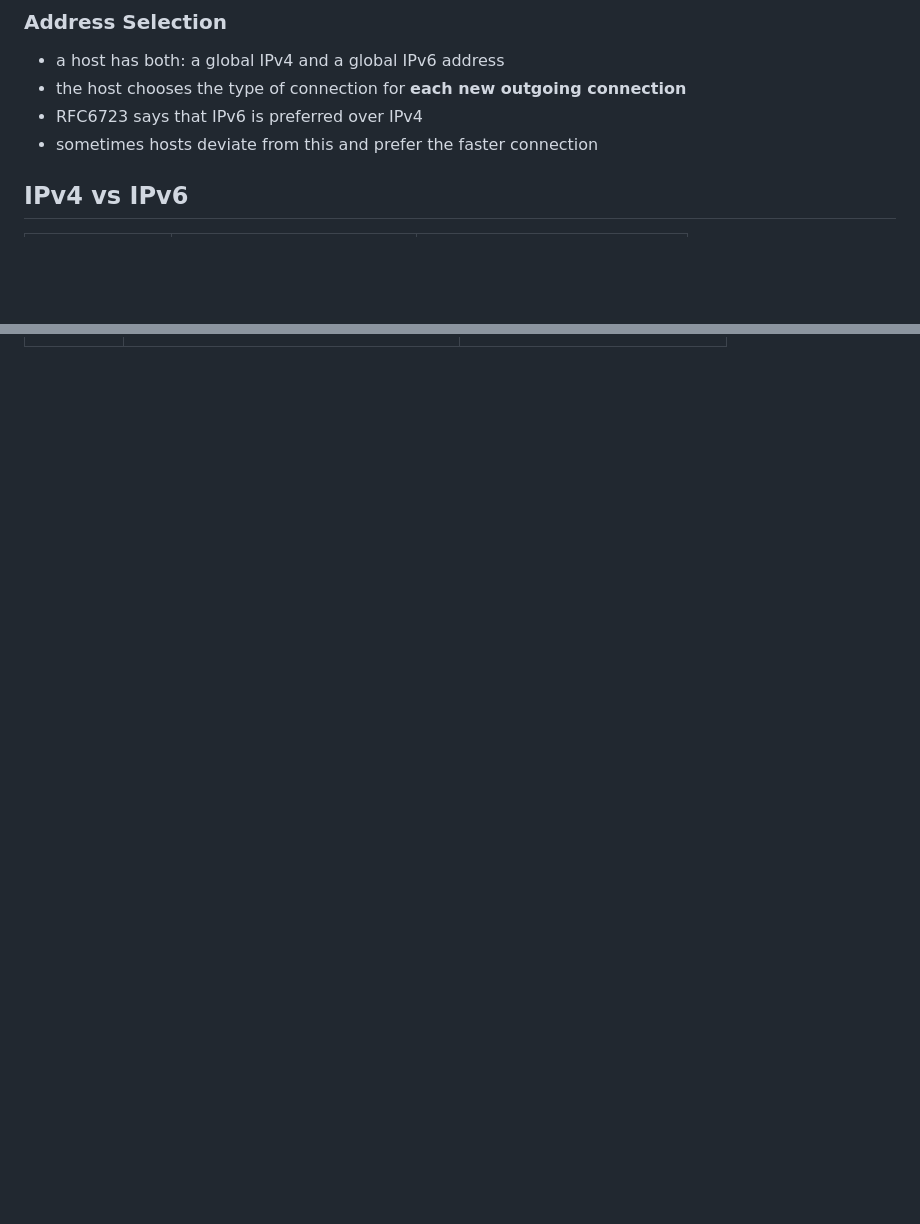
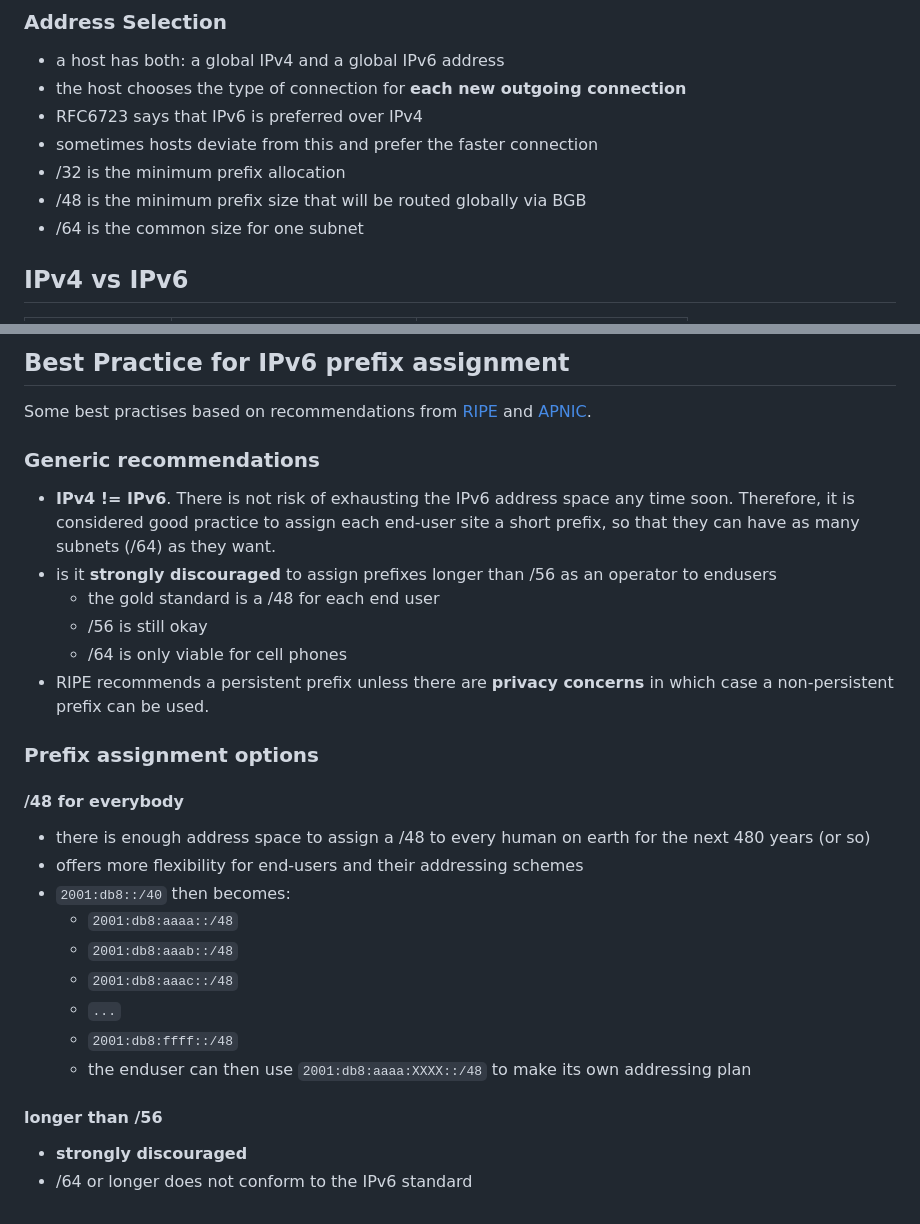
Before and after one commit to M0r13n/ideen, a Markdown page: fundamentals/networking/IPv6.md, 2 parts joined by grey strips. GitHub-like rendering; blank space fills up the shorter version.

```diff
--- a/fundamentals/networking/IPv6.md
+++ b/fundamentals/networking/IPv6.md
@@ -10,6 +10,9 @@ Modern operating systems support that a host has an IPv4 and IPv6 address simult
 - the host chooses the type of connection for **each new outgoing connection**
 - RFC6723 says that IPv6 is preferred over IPv4
 - sometimes hosts deviate from this and prefer the faster connection
+- /32 is the minimum prefix allocation
+- /48 is the minimum prefix size that will be routed globally via BGB
+- /64 is the common size for one subnet
 
 ## IPv4 vs IPv6
 
@@ -73,0 +116,31 @@ IPv6 support three types of addresses:
+## Best Practice for IPv6 prefix assignment
+
+Some best practises based on recommendations from [RIPE](https://www.ripe.net/publications/docs/ripe-690) and [APNIC](https://blog.apnic.net/2020/06/01/why-is-a-48-the-recommended-minimum-prefix-size-for-routing/).
+
+### Generic recommendations
+
+- **IPv4 != IPv6**. There is not risk of exhausting the IPv6 address space any time soon. Therefore, it is considered good practice to assign each end-user site a short prefix, so that they can have as many subnets (/64) as they want.
+- is it **strongly discouraged** to assign prefixes longer than /56 as an operator to endusers
+	- the gold standard is a /48 for each end user
+	- /56 is still okay
+	- /64 is only viable for cell phones
+- RIPE recommends a persistent prefix unless there are **privacy concerns** in which case a non-persistent prefix can be used.
+
+### Prefix assignment options
+
+#### /48 for everybody
+
+- there is enough address space to assign a /48 to every human on earth for the next 480 years (or so)
+- offers more flexibility for end-users and their addressing schemes
+- `2001:db8::/40` then becomes:
+    - `2001:db8:aaaa::/48`
+    - `2001:db8:aaab::/48`
+    - `2001:db8:aaac::/48`
+    - `...`
+    - `2001:db8:ffff::/48`
+    - the enduser can then use `2001:db8:aaaa:XXXX::/48` to make its own addressing plan
+
+#### longer than /56
+
+- **strongly discouraged**
+- /64 or longer does not conform to the IPv6 standard
```
Also changed, not shown: other parts of fundamentals/networking/IPv6.md (+42 -3 lines), img/apnic_ipv6_img.png (added).
